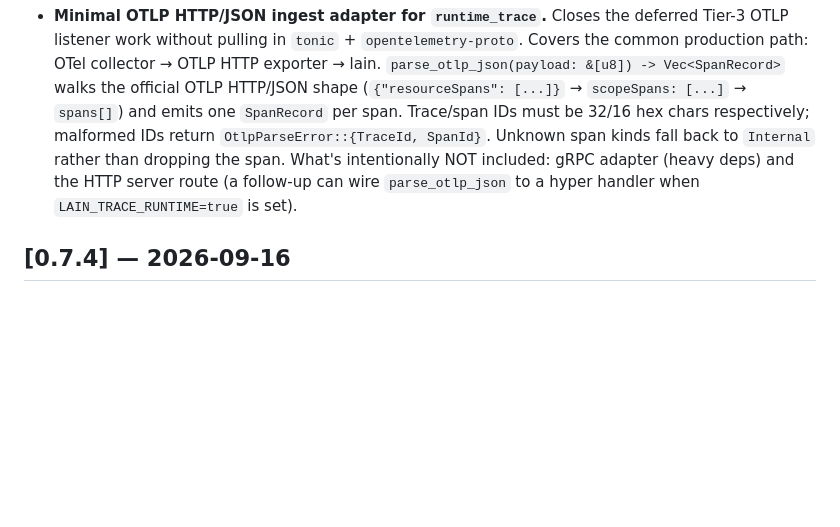
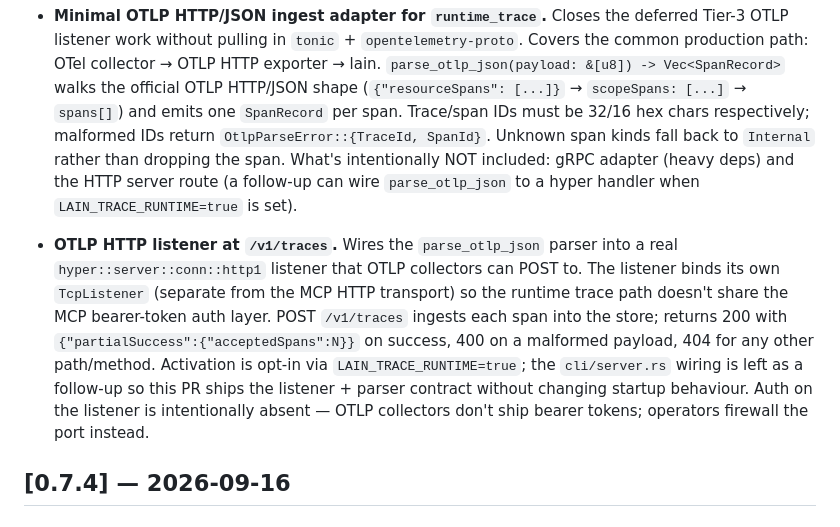
Before and after one commit to spuentesp/lain, a Markdown page: CHANGELOG.md, the part around the change. GitHub-like rendering; blank space fills up the shorter version.

Commit message:
docs(changelog): cover iter 40 (OTLP HTTP listener at /v1/traces)
Captures the runtime_trace::server module that wires
parse_otlp_json into a real HTTP listener.

No code changes; CHANGELOG only.

```diff
--- a/CHANGELOG.md
+++ b/CHANGELOG.md
@@ -393,6 +393,22 @@ All notable changes to LAIN are documented here. Versions follow
   `parse_otlp_json` to a hyper handler when
   `LAIN_TRACE_RUNTIME=true` is set).
 
+- **OTLP HTTP listener at `/v1/traces`.** Wires the
+  `parse_otlp_json` parser into a real `hyper::server::conn::http1`
+  listener that OTLP collectors can POST to. The listener
+  binds its own `TcpListener` (separate from the MCP HTTP
+  transport) so the runtime trace path doesn't share the MCP
+  bearer-token auth layer. POST `/v1/traces` ingests each
+  span into the store; returns 200 with
+  `{"partialSuccess":{"acceptedSpans":N}}` on success, 400
+  on a malformed payload, 404 for any other path/method.
+  Activation is opt-in via `LAIN_TRACE_RUNTIME=true`; the
+  `cli/server.rs` wiring is left as a follow-up so this PR
+  ships the listener + parser contract without changing
+  startup behaviour. Auth on the listener is intentionally
+  absent — OTLP collectors don't ship bearer tokens;
+  operators firewall the port instead.
+
 ## [0.7.4] — 2026-09-16
 
 ### Added
```
